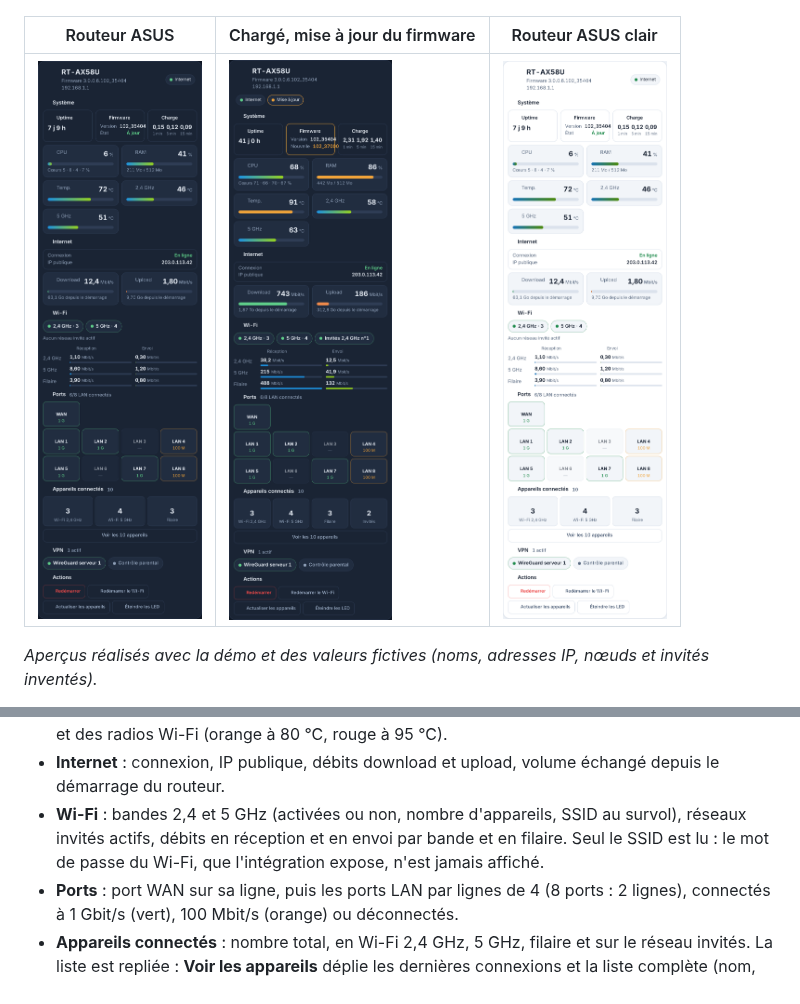
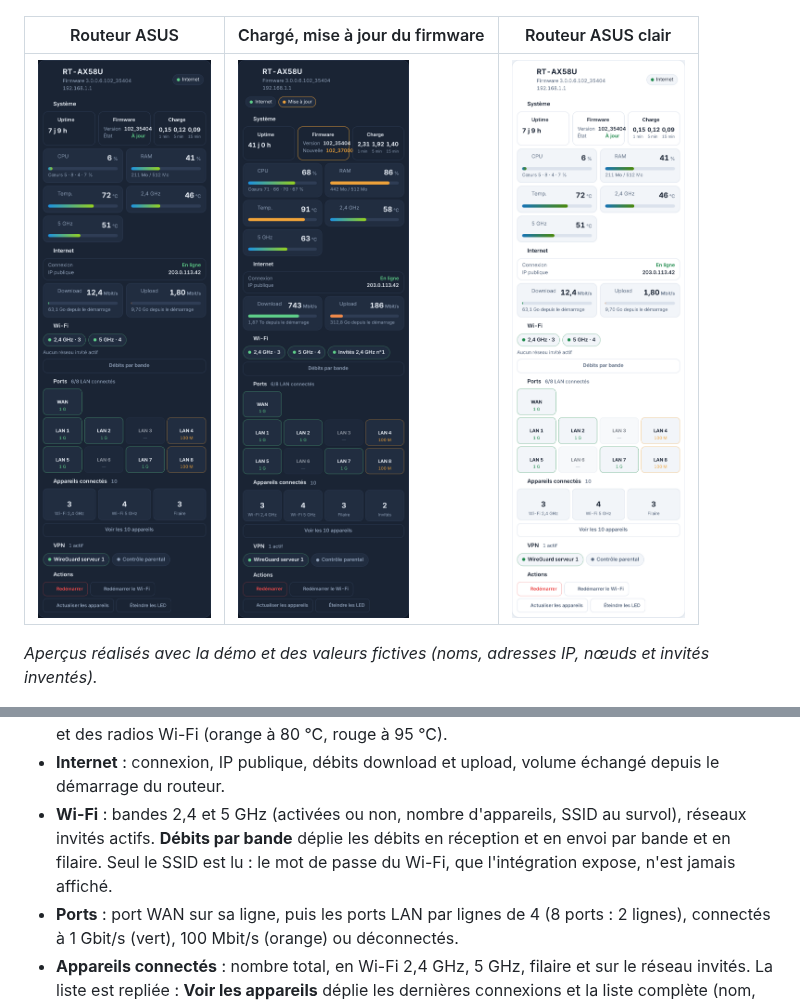
Before and after one commit to Marlboro62/serveur-ha-card, a Markdown page: README.md, 2 parts joined by grey strips. Rendered like a GitHub page; pictures changed too: images/asus-alerte.png, images/asus-clair.png, images/asus.png.

```diff
--- a/README.md
+++ b/README.md
@@ -333,7 +333,7 @@ Tout est ensuite détecté :
 - **En-tête** : modèle, version du firmware, adresse IP du routeur, voyants **Internet** (vert ou rouge), **Internet bloqué** et **Mise à jour**.
 - **Système** : uptime, firmware (à jour ou nouvelle version), charge moyenne (1, 5 et 15 min), jauges **CPU** (avec chaque cœur), **RAM** (Mo utilisés sur le total) et températures du processeur et des radios Wi-Fi (orange à 80 °C, rouge à 95 °C).
 - **Internet** : connexion, IP publique, débits download et upload, volume échangé depuis le démarrage du routeur.
-- **Wi-Fi** : bandes 2,4 et 5 GHz (activées ou non, nombre d'appareils, SSID au survol), réseaux invités actifs, débits en réception et en envoi par bande et en filaire. Seul le SSID est lu : le mot de passe du Wi-Fi, que l'intégration expose, n'est jamais affiché.
+- **Wi-Fi** : bandes 2,4 et 5 GHz (activées ou non, nombre d'appareils, SSID au survol), réseaux invités actifs. **Débits par bande** déplie les débits en réception et en envoi par bande et en filaire. Seul le SSID est lu : le mot de passe du Wi-Fi, que l'intégration expose, n'est jamais affiché.
 - **Ports** : port WAN sur sa ligne, puis les ports LAN par lignes de 4 (8 ports : 2 lignes), connectés à 1 Gbit/s (vert), 100 Mbit/s (orange) ou déconnectés.
 - **Appareils connectés** : nombre total, en Wi-Fi 2,4 GHz, 5 GHz, filaire et sur le réseau invités. La liste est repliée : **Voir les appareils** déplie les dernières connexions et la liste complète (nom, adresse IP, connexion, depuis quand), **Réduire** la replie. Un clic sur une tuile (Wi-Fi 2,4 GHz, 5 GHz, filaire) n'affiche que ces appareils.
 - **VPN** : clients et serveurs OpenVPN ou WireGuard actifs, contrôle parental.
```
Also changed, not shown: 1 other file.
